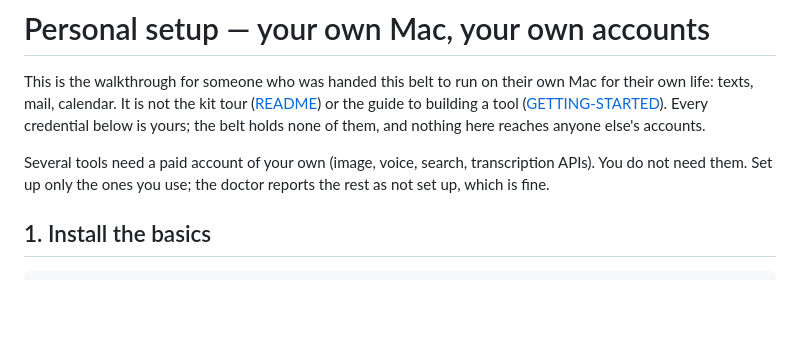
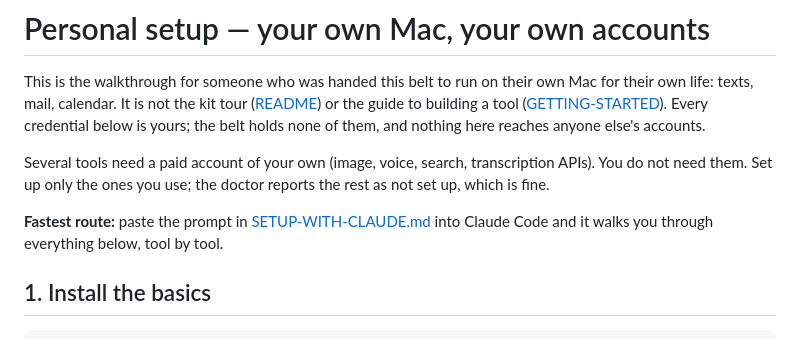
Before and after one commit to RobGruhl/Toolbelt-Shared, a Markdown page: docs/PERSONAL-SETUP.md, the part around the change. Rendered like a GitHub page; blank space fills up the shorter version.

```diff
--- a/docs/PERSONAL-SETUP.md
+++ b/docs/PERSONAL-SETUP.md
@@ -8,6 +8,9 @@ belt holds none of them, and nothing here reaches anyone else's accounts.
 Several tools need a paid account of your own (image, voice, search, transcription APIs). You
 do not need them. Set up only the ones you use; the doctor reports the rest as not set up, which
 is fine.
+
+**Fastest route:** paste the prompt in [SETUP-WITH-CLAUDE.md](SETUP-WITH-CLAUDE.md) into Claude Code
+and it walks you through everything below, tool by tool.
 
 ## 1. Install the basics
 
```
Also changed, not shown: README.md (+2 -1 lines), docs/SETUP-WITH-CLAUDE.md (added, +99 -0 lines).
